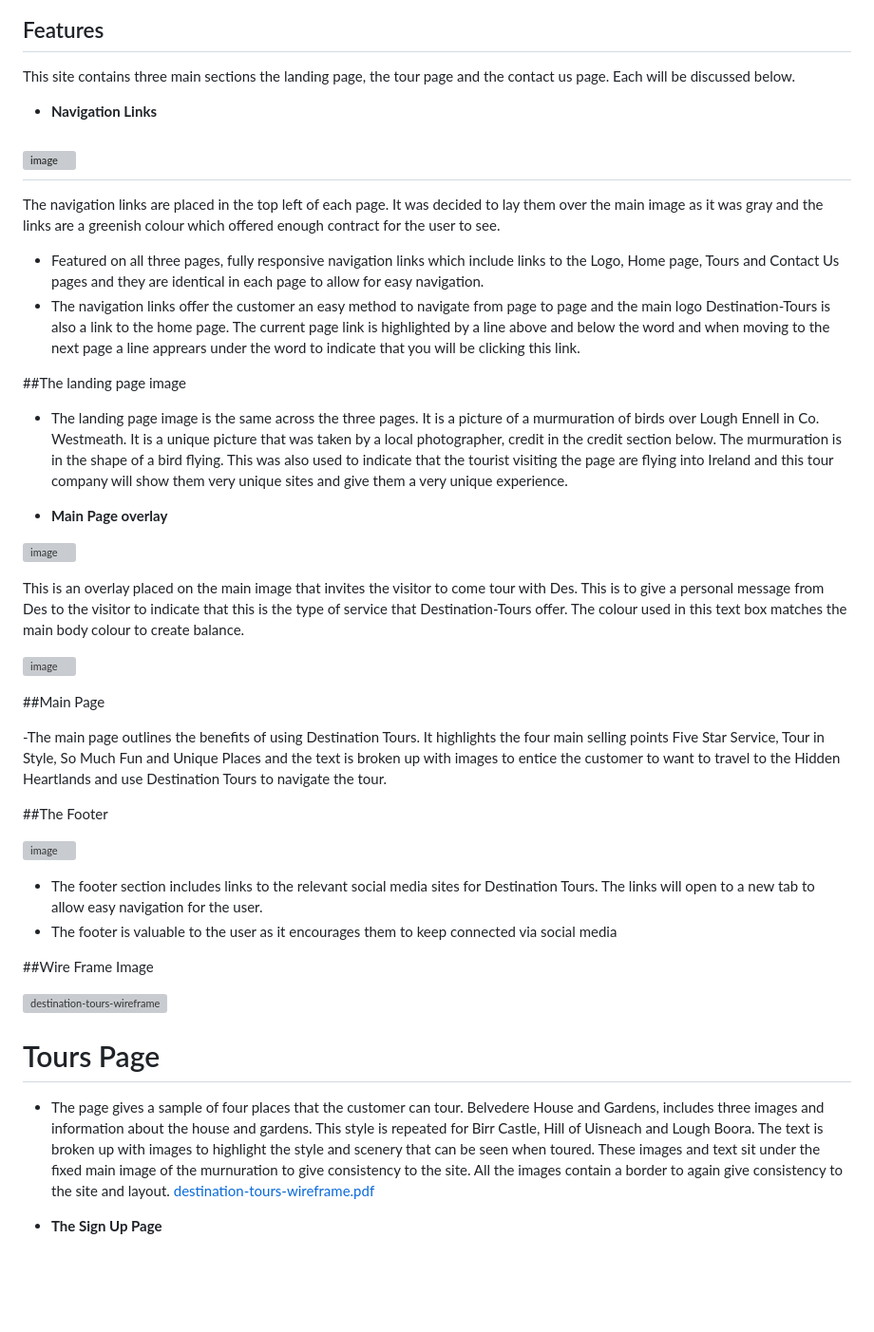
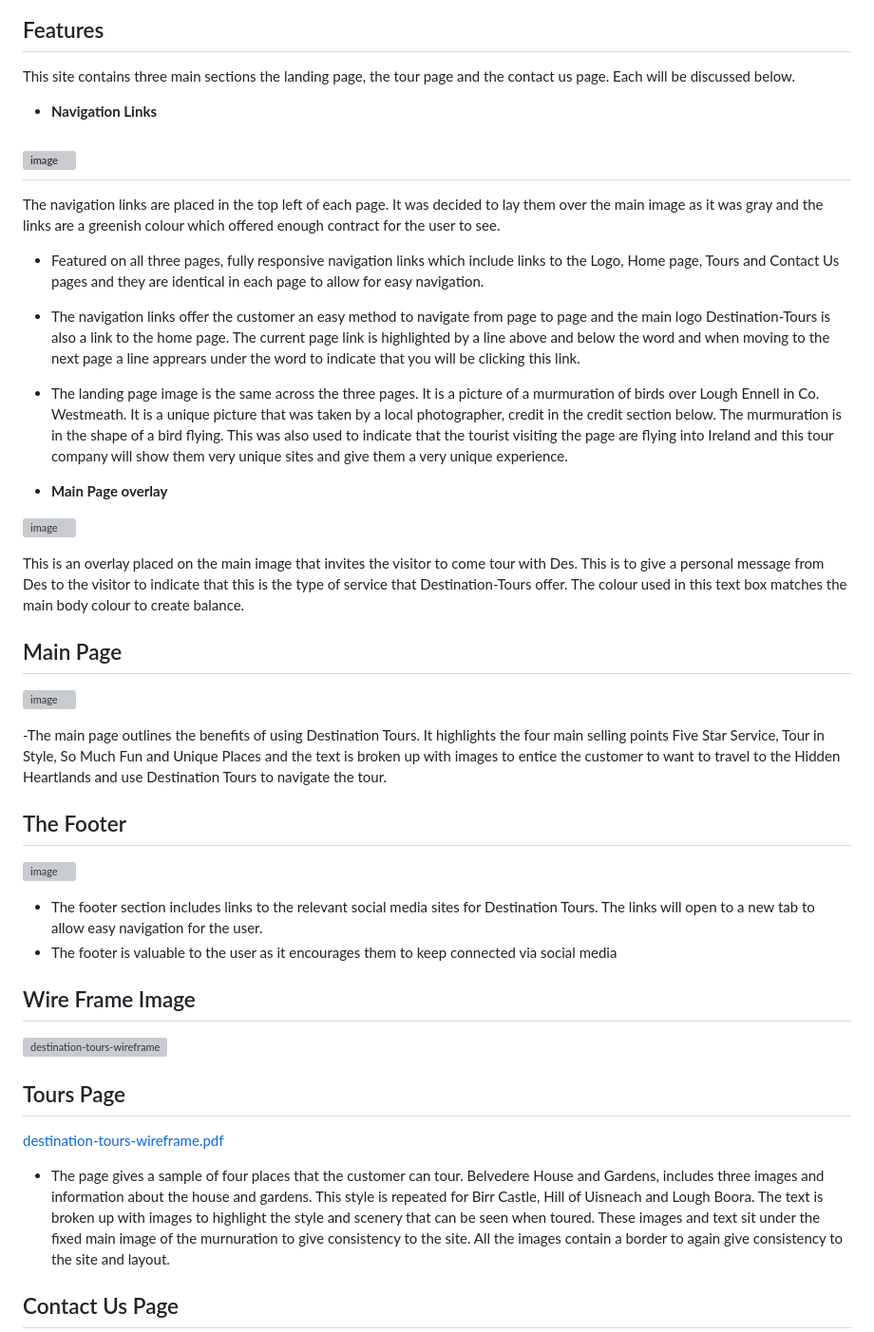
Before and after one commit to Declan444/destination-tours, a Markdown page: README.md, the part around one of its changes. Shown at 95% size. GitHub-like rendering; blank space fills up the shorter version; grey boxes are pictures that could not be loaded.

```diff
--- a/README.md
+++ b/README.md
@@ -17,8 +18,6 @@ pic of site on the different size screens (responsive)
 ## Features
 
 This site contains three main sections the landing page, the tour page and the contact us page. Each will be discussed below.
-
-
 
 - __Navigation Links__
 
@@ -27,9 +26,6 @@ This site contains three main sections the landing page, the tour page and the c
   The navigation links are placed in the top left of each page. It was decided to lay them over the main image as it was gray and the links are a greenish colour which offered enough contract for the user to see.
   - Featured on all three pages, fully responsive navigation links which include links to the Logo, Home page, Tours and Contact Us pages and they are identical in each page to allow for easy navigation.
   - The navigation links offer the customer an easy method to navigate from page to page and the main logo Destination-Tours is also a link to the home page. The current page link is highlighted by a line above and below the word and when moving to the next page a line apprears under the word to indicate that you will be clicking this link.
-
-
-##The landing page image
 
   - The landing page image is the same across the three pages. It is a picture of a murmuration of birds over Lough Ennell in Co. Westmeath. It is a unique picture that was taken by a local photographer, credit in the credit section below. The murmuration is in the shape of a bird flying. This was also used to indicate that the tourist visiting the page are flying into Ireland and this tour company will show them very unique sites and give them a very unique experience.
 
@@ -40,17 +36,12 @@ This site contains three main sections the landing page, the tour page and the c
 
  This is an overlay placed on the main image that invites the visitor to come tour with Des. This is to give a personal message from Des to the visitor to indicate that this is the type of service that Destination-Tours offer. The colour used in this text box matches the main body colour to create balance.
 
-
+ ## Main Page
 ![image](https://github.com/Declan444/destination-tours/assets/119152450/f13b1904-5d2a-487c-b2d2-11f9256a3142)
-
-  ##Main Page
 
 -The main page outlines the benefits of using Destination Tours. It highlights the four main selling points Five Star Service, Tour in Style, So Much Fun and Unique Places and the text is broken up with images to entice the customer to want to travel to the Hidden Heartlands and use Destination Tours to navigate the tour.
 
-
-
-
-   ##The Footer
+   ## The Footer
 
  ![image](https://github.com/Declan444/destination-tours/assets/119152450/3e8ec53f-af0e-4397-ba53-461f4b97ecfe)
 
@@ -58,19 +49,18 @@ This site contains three main sections the landing page, the tour page and the c
   - The footer is valuable to the user as it encourages them to keep connected via social media
 
 
-   ##Wire Frame Image
+   ## Wire Frame Image
 
 ![destination-tours-wireframe](https://github.com/Declan444/destination-tours/assets/119152450/1d33570f-ca66-435c-902f-f704e14d4c56)
 
-  # Tours Page
+  ## Tours Page
 
-
+  [destination-tours-wireframe.pdf](https://github.com/Declan444/destination-tours/files/14131988/destination-tours-wireframe.pdf)
 
   - The page gives a sample of four places that the customer can tour. Belvedere House and Gardens, includes three images and information about the house and gardens. This style is repeated for Birr Castle, Hill of Uisneach and Lough Boora. The text is broken up with images to highlight the style and scenery that can be seen when toured. These images and text sit under the fixed main image of the murnuration to give consistency to the site. All the images contain a border to again give consistency to the site and layout.
-[destination-tours-wireframe.pdf](https://github.com/Declan444/destination-tours/files/14131988/destination-tours-wireframe.pdf)
 
 
 
 
-- __The Sign Up Page__
+## Contact Us Page
 
```
Also changed, not shown: other parts of README.md (+8 -22 lines).
